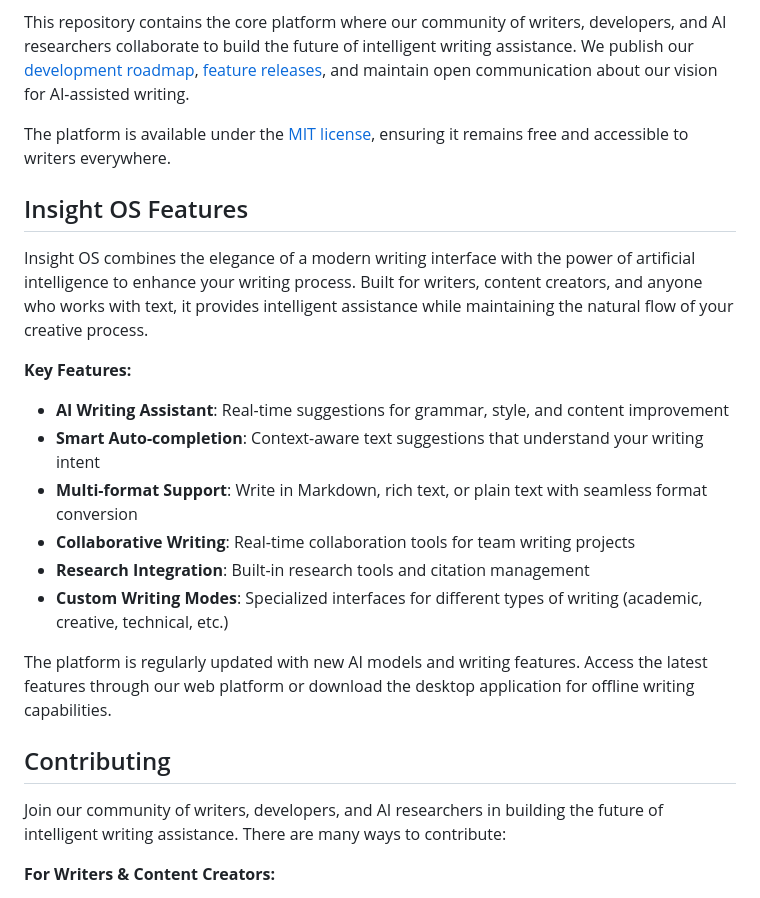
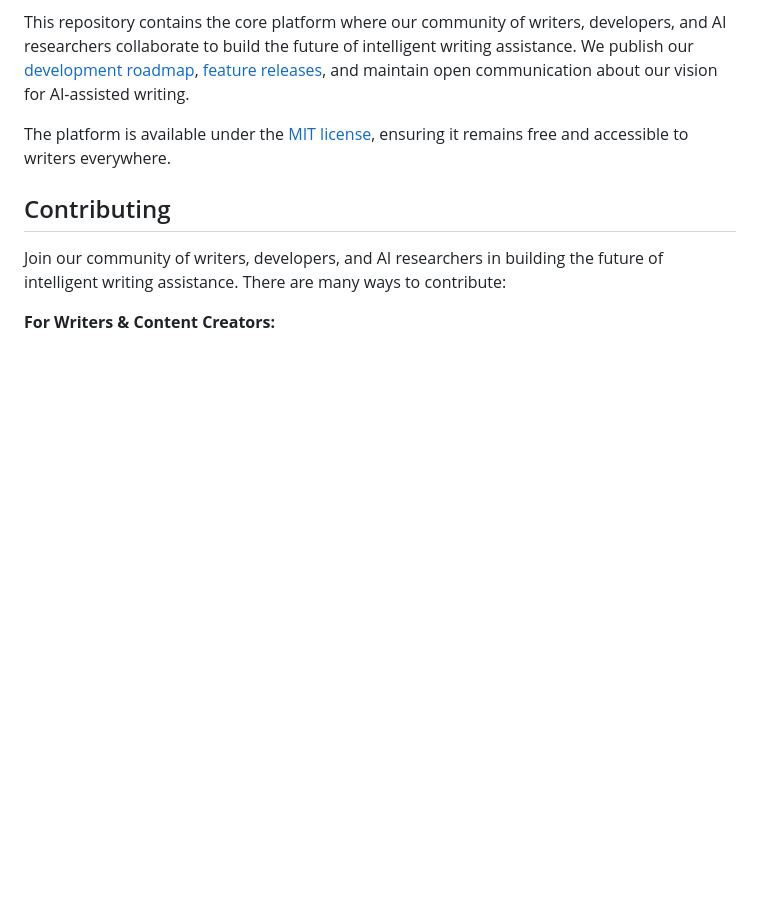
Before and after one commit to abdurmasood/ios, a Markdown page: README.md, the part around one of its changes. Drawn GitHub-style; blank space fills up the shorter version.

```diff
--- a/README.md
+++ b/README.md
@@ -22,23 +22,6 @@ This repository contains the core platform where our community of writers, devel
 
 The platform is available under the [MIT license](LICENSE.txt), ensuring it remains free and accessible to writers everywhere.
 
-## Insight OS Features
-
-<!-- <p align="center">
-  <img alt="Insight OS in action" src="https://via.placeholder.com/800x400/4A90E2/FFFFFF?text=Insight+OS+Writing+Platform">
-</p> -->
-
-Insight OS combines the elegance of a modern writing interface with the power of artificial intelligence to enhance your writing process. Built for writers, content creators, and anyone who works with text, it provides intelligent assistance while maintaining the natural flow of your creative process.
-
-**Key Features:**
-- **AI Writing Assistant**: Real-time suggestions for grammar, style, and content improvement
-- **Smart Auto-completion**: Context-aware text suggestions that understand your writing intent
-- **Multi-format Support**: Write in Markdown, rich text, or plain text with seamless format conversion
-- **Collaborative Writing**: Real-time collaboration tools for team writing projects
-- **Research Integration**: Built-in research tools and citation management
-- **Custom Writing Modes**: Specialized interfaces for different types of writing (academic, creative, technical, etc.)
-
-The platform is regularly updated with new AI models and writing features. Access the latest features through our web platform or download the desktop application for offline writing capabilities.
 
 ## Contributing
 
```
Also changed, not shown: other parts of README.md (+47 -31 lines).
